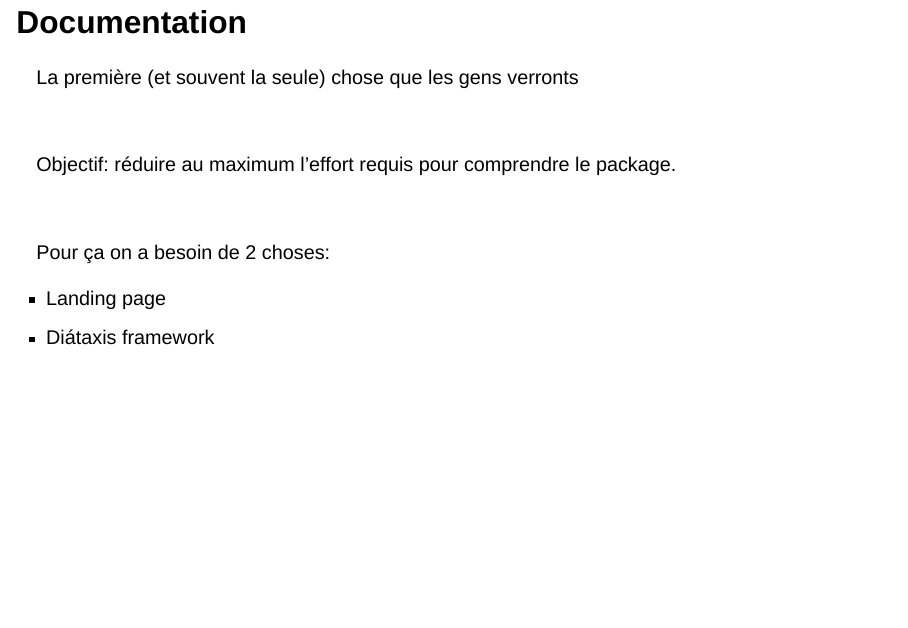
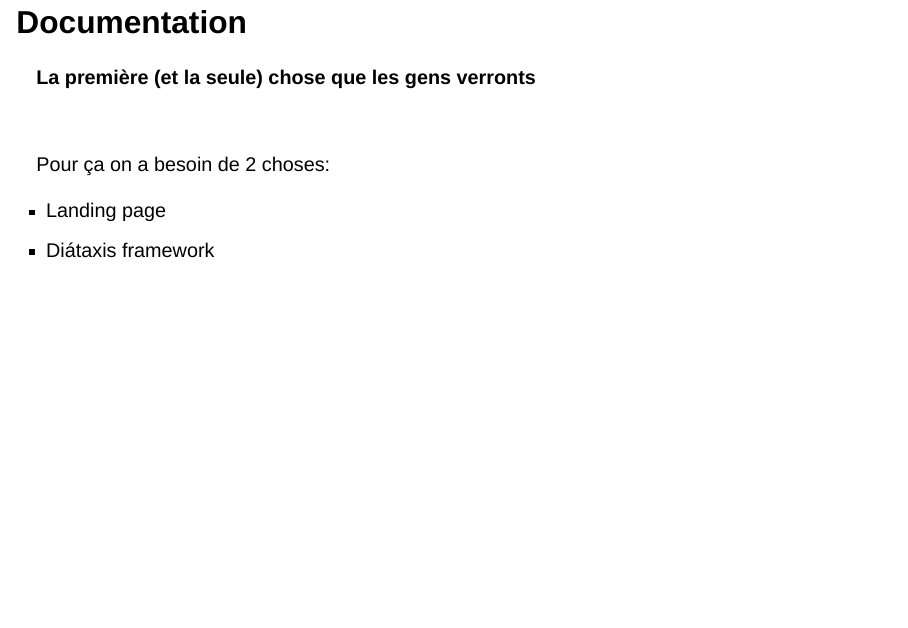
Before and after one commit to JosephBARBIERDARNAL/talk, a Quarto document (src/pycon2025/index.qmd): page 30 of 42. Rendered offline with R 4.5, knitr and Pandoc in place of Quarto, with nearby package versions; drawn as Slidy slides in place of the format the file asks for.

Commit message:
pycon ok

```diff
--- a/src/pycon2025/index.qmd
+++ b/src/pycon2025/index.qmd
@@ -360,13 +360,11 @@ Python est interprété, mais peut se comporter différemment en fonction de l'O
 
 # Documentation
 
+![](./boring.jpg)
+
 ## Documentation
 
-La première (et souvent la seule) chose que les gens verronts
-
-<br>
-
-Objectif: réduire au maximum l'effort requis pour comprendre le package.
+**La première (et la seule) chose que les gens verronts**
 
 <br>
 
--- a/src/pycon2025/style.scss
+++ b/src/pycon2025/style.scss
@@ -357,3 +357,7 @@ img.circle {
 .reveal .slides section .blur {
   filter: blur(10px);
 }
+
+.blur {
+  filter: blur(10px);
+}
```
Also changed, not shown: src/pycon2025/boring.jpg (added).
